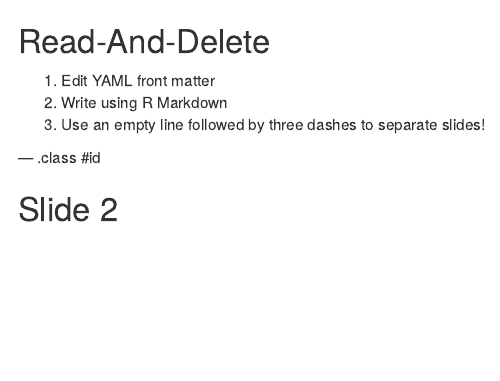
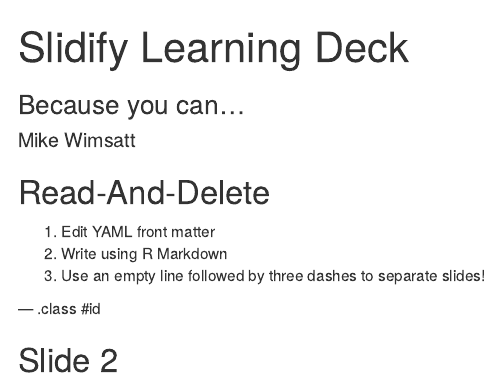
Before and after one commit to wimsy/slidify-test, an R Markdown document (index.Rmd): the page in a window 1100 px wide, from its top. Rendered offline with R 4.5, knitr and Pandoc, with nearby package versions.

Commit message:
publishing deck

```diff
--- a/index.Rmd
+++ b/index.Rmd
@@ -1,8 +1,9 @@
 ---
-title       :
-subtitle    :
-author      :
-job         :
+title       : Slidify Learning Deck
+subtitle    : Because you can...
+author      : Mike Wimsatt
+job         : :)
+logo        : Grupo_Bimbo_logo.svg
 framework   : io2012        # {io2012, html5slides, shower, dzslides, ...}
 highlighter : highlight.js  # {highlight.js, prettify, highlight}
 hitheme     : tomorrow      #
```
Also changed, not shown: index.html, index.md.
